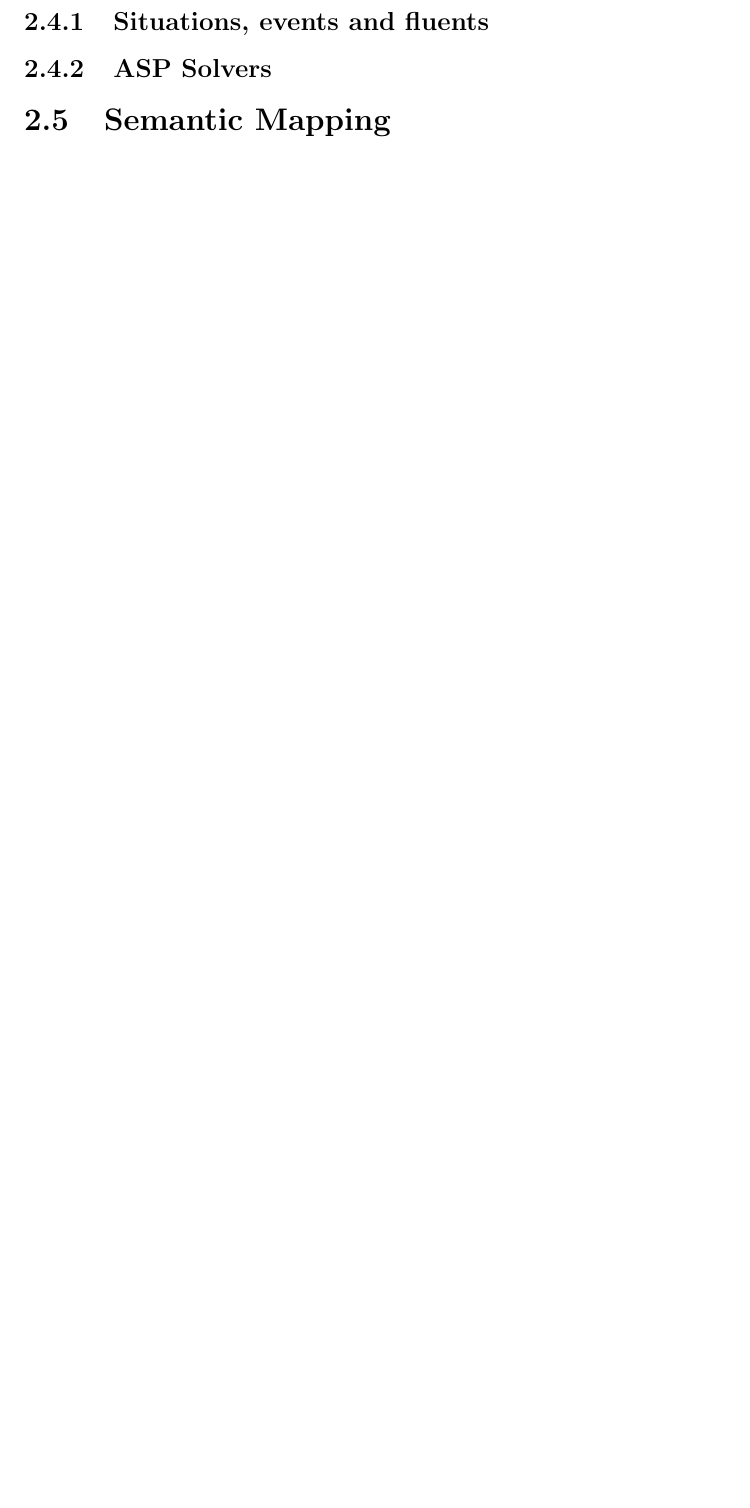
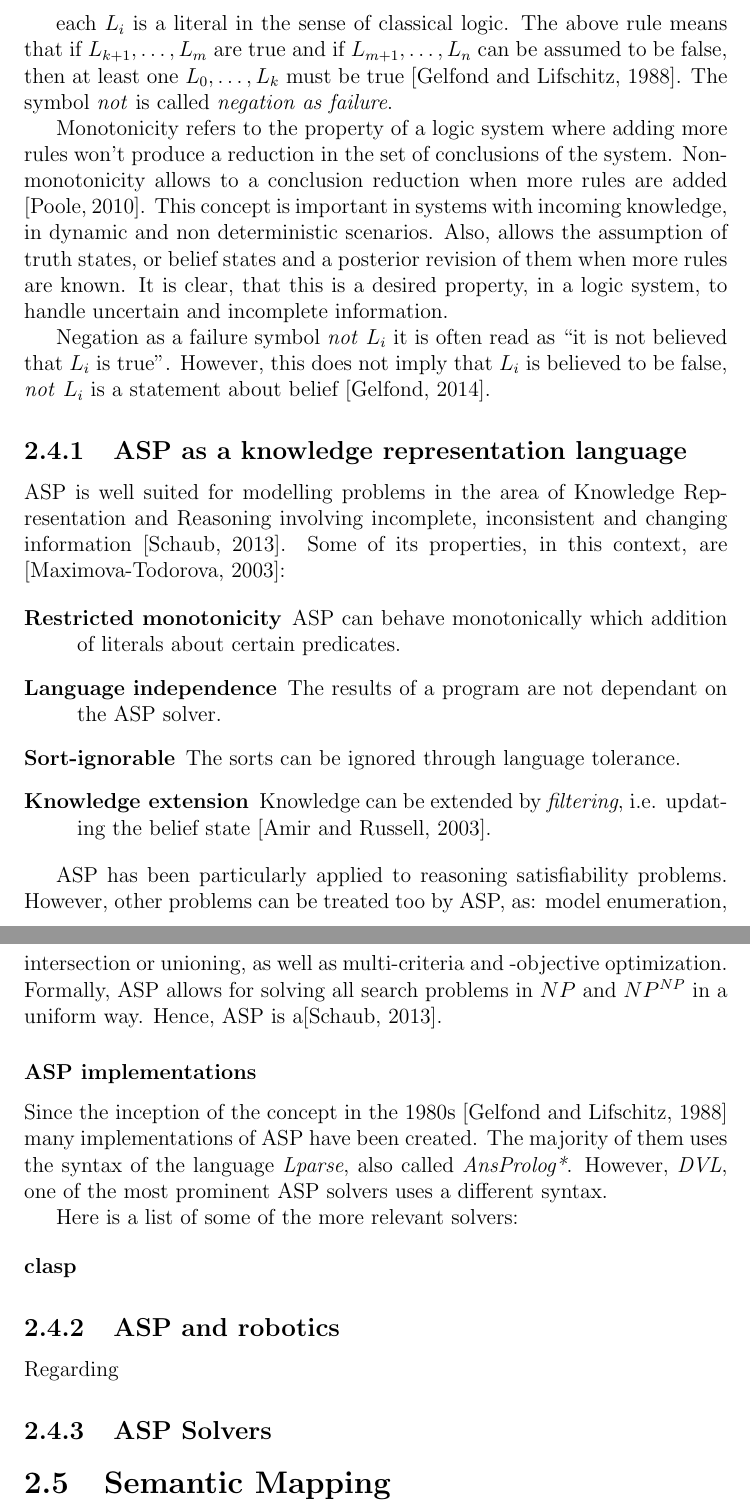
Before and after one commit to robotbbr/RSMG03, a LaTeX thesis (Main.tex, which reads 020_RelatedWork.tex): part of page 13 of 18 before the commit and two parts of pages 13 and 14 of 20 after it, the two joined at a grey line, cut at the place of the change, the shorter picture padded with empty space. Compiled offline with pdfLaTeX.

Commit message:
Today's advances

```diff
--- a/020_RelatedWork.tex
+++ b/020_RelatedWork.tex
@@ -286,11 +286,63 @@ A rule is expressed in ASP as:
 L_{0} \, \textit{or} \, \dots \, \textit{or} \, L_{k} \longleftarrow \, L_{k+1} , \ldots , L_{m} , \, \textit{not} \, L_{m+1} , \ldots , \, \textit{not} \, L_{n},
 \end{equation*}
 
+each $L_{i}$ is a literal in the sense of classical logic. The above rule means that if $L_{k+1},\ldots,L_{m}$ are true and if $L_{m+1},\ldots,L_{n}$ can be assumed to be false, then at least one $L_{0},\ldots,L_{k}$ must be true \citep{Gelf88a}. The symbol \textit{not} is called \textit{negation as failure}.
+
+Monotonicity refers to the property of a logic system where adding more rules won't produce a reduction in the set of conclusions of the system.
+Non-monotonicity allows to a conclusion reduction when more rules are added \citep{Poole2010_AIbook}.
+This concept is important in systems with incoming knowledge, in dynamic and non deterministic scenarios.
+Also, allows the assumption of truth states, or belief states and a posterior revision of them when more rules are known.
+It is clear, that this is a desired property, in a logic system, to handle uncertain and incomplete information.
+
+Negation as a failure symbol \textit{not} $L_i$ it is often read as ``it is not believed that $L_i$ is true".
+However, this does not imply that $L_i$ is believed to be false, \textit{not} $L_i$ is a statement about belief \citep{Gelfond2014_KRRbook}.
+
+\subsection{ASP as a knowledge representation language}
+
+ASP is well suited for modelling problems in the area of Knowledge Representation and Reasoning involving incomplete, inconsistent and changing information \citep{Schaub13_ASPBoCo}. Some of its properties, in this context, are \citep{Todorova2006_CKASP}:
+
+\begin{description}
+\item[Restricted monotonicity] ASP can behave monotonically which addition of literals about certain predicates.
+\item[Language independence] The results of a program are not dependant on the ASP solver.
+\item[Sort-ignorable] The sorts can be ignored through language tolerance. %TODO Check
+\item[Knowledge extension] Knowledge can be extended by \textit{filtering}, i.e. updating the belief state \citep{Amir2003_LogFil}.
+\end{description}
+
+ASP has been particularly applied to reasoning satisfiability problems.
+However, other problems can be treated too by ASP, as: model enumeration, intersection or unioning, as well as multi-criteria and -objective optimization.
+Formally, ASP allows for solving all search problems in $NP$ and $NP^{NP}$ in a uniform way.
+Hence, ASP is a\citep{Schaub13_ASPBoCo}.
+
+% Solvers
+\subsubsection{ASP implementations}
+Since the inception of the concept in the 1980s \citep{Gelf88a} many implementations of ASP have been created.
+The majority of them uses the syntax of the language \textit{Lparse}, also called \textit{AnsProlog*}.
+However, \textit{DVL}, one of the most prominent ASP solvers uses a different syntax.
+
+Here is a list of some of the more relevant solvers:
+
+\begin{description}
+\item[clasp]
+\end{description}
+
+% ASP & Robotics
+
+\subsection{ASP and robotics}
+Regarding
 
 
 
 
-\subsection{Situations, events and fluents}
+
+
+
+
+
+
+
+
+
+%\subsection{Situations, events and fluents}
 
 
 
```
Also changed, not shown: Main.bbl, Main.pdf, 020_RelatedWork.tex (14 more changed lines), 5 other files.
